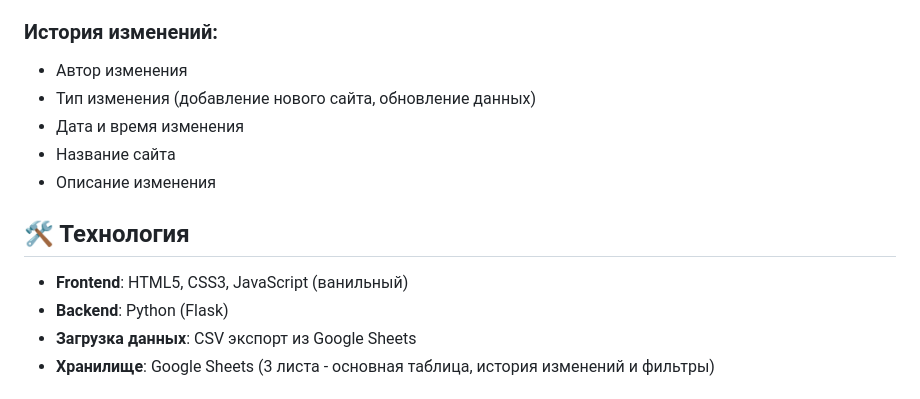
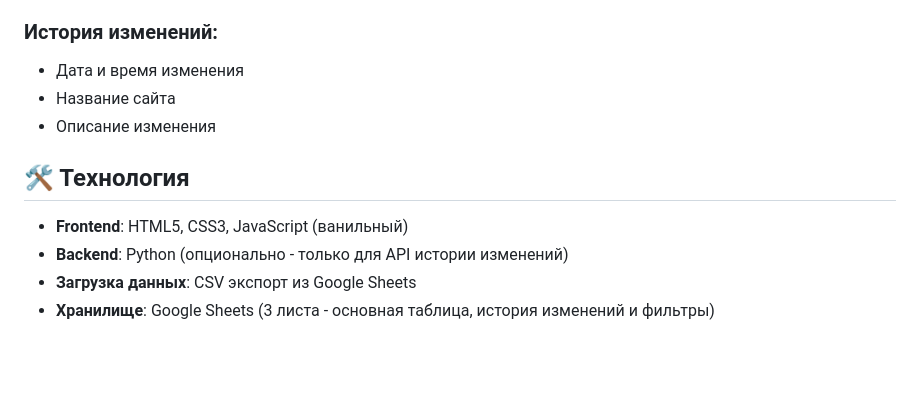
Before and after one commit to fedorabakumets/fedor-invest, a Markdown page: README.md, the part around the change. Drawn GitHub-style; blank space fills up the shorter version.

Commit message:
Update backend description to clarify Python is optional
Modify README.md to indicate that the Python backend is optional and only required for the change history API.

Replit-Commit-Author: Agent
Replit-Commit-Session-Id: e11e1538-8dc1-47f7-9ea5-ca09d65f4515
Replit-Commit-Checkpoint-Type: full_checkpoint
Replit-Commit-Event-Id: c8a1ecfd-a07b-4be4-b4da-7ccaa7910ce4
Replit-Commit-Screenshot-Url: https://storage.googleapis.com/screenshot-production-us-central1/d6393217-c1ec-49df-b6fa-f33f76d38b18/e11e1538-8dc1-47f7-9ea5-ca09d65f4515/vCCeoVS

```diff
--- a/README.md
+++ b/README.md
@@ -25,8 +25,6 @@
 - **Дата создания** - когда был добавлен сайт
 
 ### История изменений:
-- Автор изменения
-- Тип изменения (добавление нового сайта, обновление данных)
 - Дата и время изменения
 - Название сайта
 - Описание изменения
@@ -34,7 +32,7 @@
 ## 🛠 Технология
 
 - **Frontend**: HTML5, CSS3, JavaScript (ванильный)
-- **Backend**: Python (Flask)
+- **Backend**: Python (опционально - только для API истории изменений)
 - **Загрузка данных**: CSV экспорт из Google Sheets
 - **Хранилище**: Google Sheets (3 листа - основная таблица, история изменений и фильтры)
 
```
